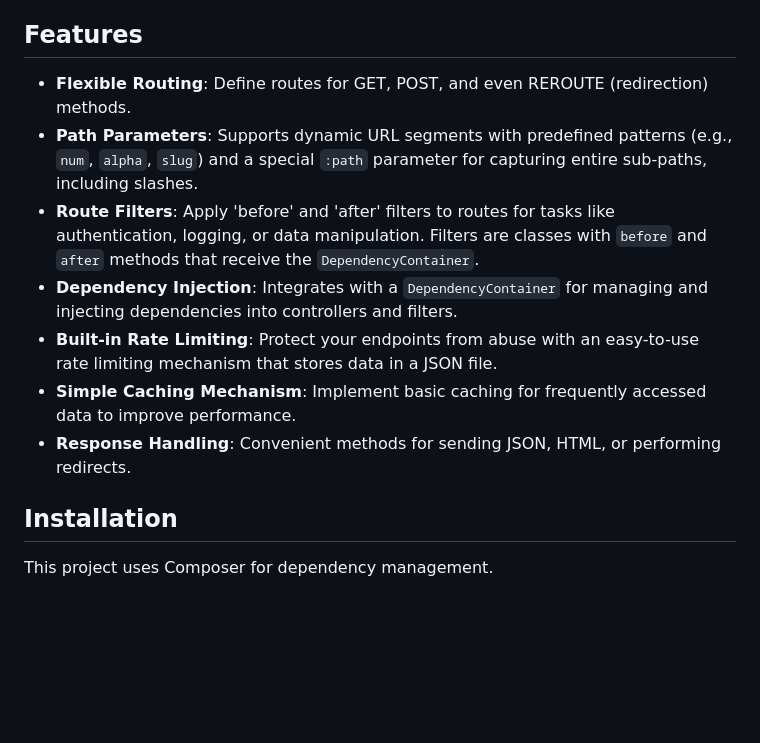
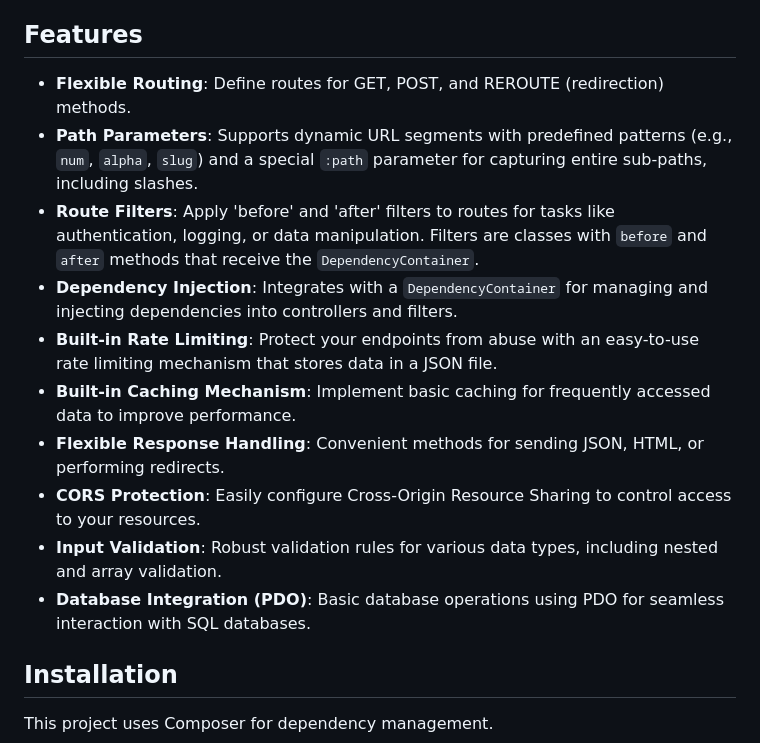
Before and after one commit to spinalcord/SquareRouting, a Markdown page: README.md, the part around the change. GitHub-like rendering; blank space fills up the shorter version.

```diff
--- a/README.md
+++ b/README.md
@@ -5,13 +5,16 @@ A simple yet powerful PHP routing script designed for clarity and flexibility. T
 
 ## Features
 
-*   **Flexible Routing**: Define routes for GET, POST, and even REROUTE (redirection) methods.
+*   **Flexible Routing**: Define routes for GET, POST, and REROUTE (redirection) methods.
 *   **Path Parameters**: Supports dynamic URL segments with predefined patterns (e.g., `num`, `alpha`, `slug`) and a special `:path` parameter for capturing entire sub-paths, including slashes.
 *   **Route Filters**: Apply 'before' and 'after' filters to routes for tasks like authentication, logging, or data manipulation. Filters are classes with `before` and `after` methods that receive the `DependencyContainer`.
 *   **Dependency Injection**: Integrates with a `DependencyContainer` for managing and injecting dependencies into controllers and filters.
 *   **Built-in Rate Limiting**: Protect your endpoints from abuse with an easy-to-use rate limiting mechanism that stores data in a JSON file.
-*   **Simple Caching Mechanism**: Implement basic caching for frequently accessed data to improve performance.
-*   **Response Handling**: Convenient methods for sending JSON, HTML, or performing redirects.
+*   **Built-in Caching Mechanism**: Implement basic caching for frequently accessed data to improve performance.
+*   **Flexible Response Handling**: Convenient methods for sending JSON, HTML, or performing redirects.
+*   **CORS Protection**: Easily configure Cross-Origin Resource Sharing to control access to your resources.
+*   **Input Validation**: Robust validation rules for various data types, including nested and array validation.
+*   **Database Integration (PDO)**: Basic database operations using PDO for seamless interaction with SQL databases.
 
 ## Installation
 
```
